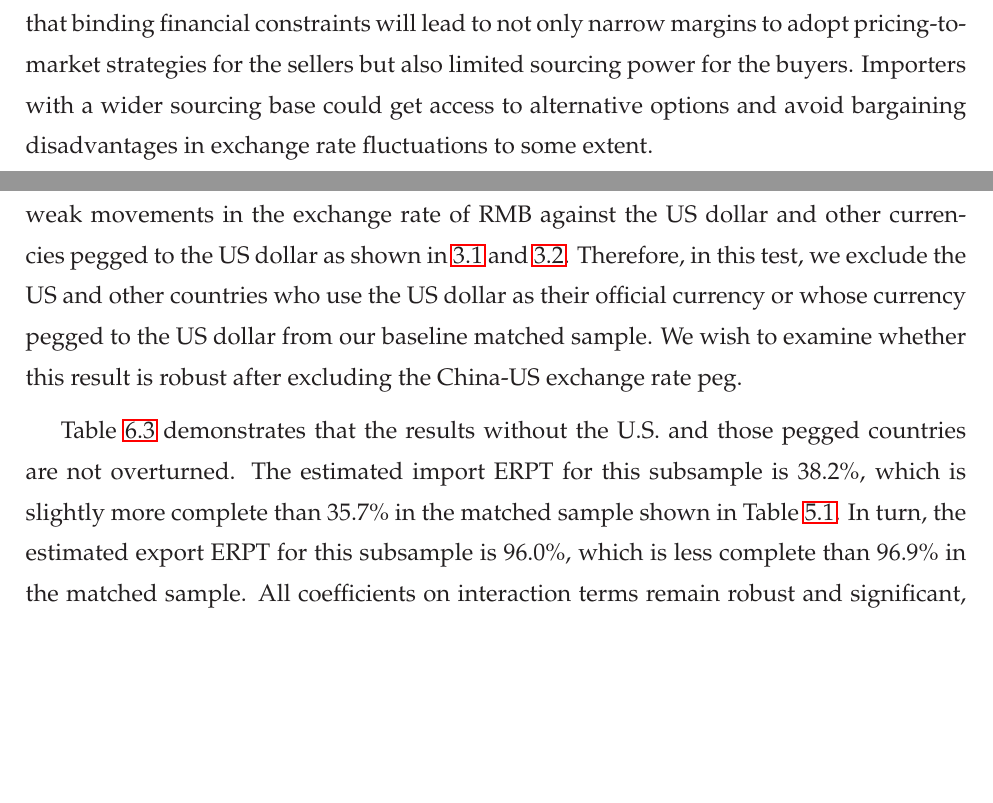
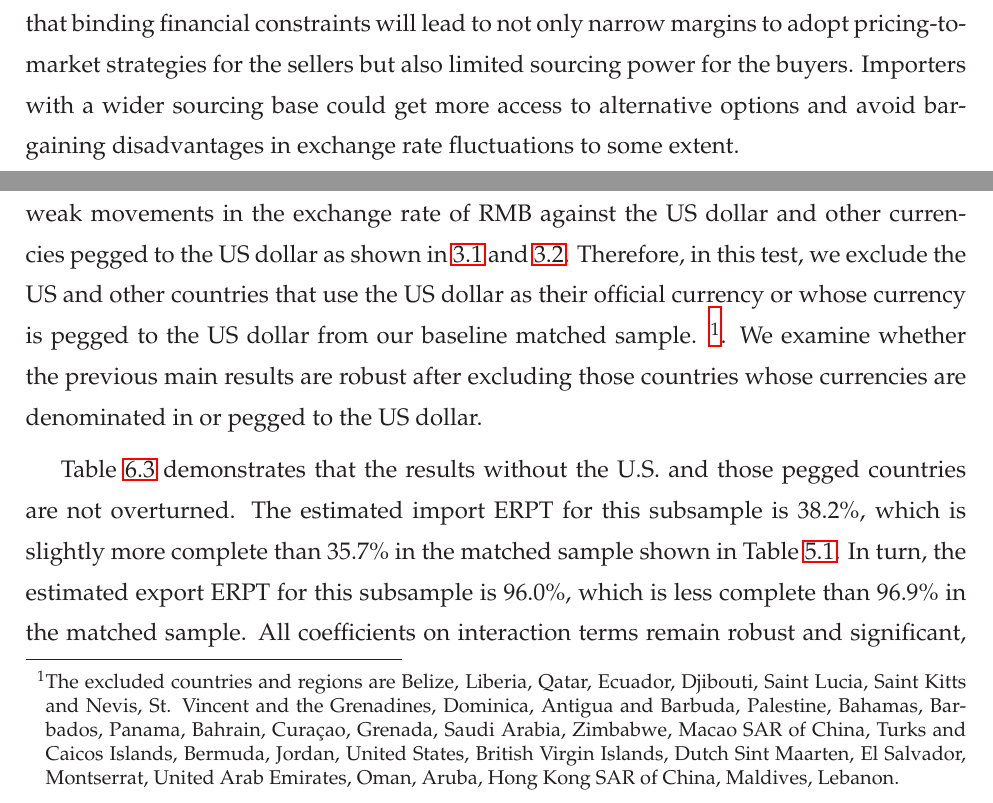
Before and after one commit to lingfei-daniel-lu/MPhil-Thesis-Project, a LaTeX thesis (latex/main.tex, which reads latex/chapter/sec-1.introduction.tex, latex/chapter/sec-6.robustness.tex): two parts of pages 12 and 45 of 65 before the commit and two parts of pages 12 and 45 of 66 after it, joined at a grey line, cut so that both start at the same text, the shorter picture padded with empty space. Compiled offline with LaTeX, dvips and Ghostscript.

Commit message:
8.23 update

```diff
--- a/latex/chapter/sec-1.introduction.tex
+++ b/latex/chapter/sec-1.introduction.tex
@@ -12,7 +12,7 @@ We estimate the exchange rate pass-through as the price elasticity of import pri
 
 In the discussion part, we control several potential factors which may affect the import pass-through other than credit constraints. We first estimate the firm-level markup estimated following \cite{dlw2012} and test how markups affect import ERPT. In addition, firms with different market shares also demonstrate heterogeneous price responses to exchange rate changes. We confirm that although firm heterogeneity in those aspects does affect exchange rate pass-through, credit constraints still play a role that cannot be ignored even after we control those firm characteristics. In robustness checks, we further use alternative measures of credit constraints and alternative subsamples. For alternative measures, we compare sector-level credit constraints variables calculated from China data with those from US data. For alternative samples, we divide our subjects into two subsets: two-way traders (simultaneous import and export) and one-way traders (either only import or only export). We check our results using only the two-way traders who account for the vast majority of trading firms and the vast majority of China's trade volume. These results are all significant and robust.
 
-We show that importers‘ credit constraints do influence price-setting patterns in international trade. We provide evidence for three key findings: (1) the average import exchange rate pass-through level in China is significantly less complete than the export one; (2) financial constraints will increase both of them to be more complete, and (3) importers who import a certain product from more sources have a less complete pass-through. In other words, financially constrained importers will absorb more price fluctuations caused by exchange rate changes, while financially constrained exporters pass through more exchange rate changes to prices, both compared to those unconstrained firms. This reflects that binding financial constraints will lead to not only narrow margins to adopt pricing-to-market strategies for the sellers but also limited sourcing power for the buyers. Importers with a wider sourcing base could get access to alternative options and avoid bargaining disadvantages in exchange rate fluctuations to some extent.
+We show that importers‘ credit constraints do influence price-setting patterns in international trade. We provide evidence for three key findings: (1) the average import exchange rate pass-through level in China is significantly less complete than the export one; (2) financial constraints will increase both of them to be more complete, and (3) importers who import a certain product from more sources have a less complete pass-through. In other words, financially constrained importers will absorb more price fluctuations caused by exchange rate changes, while financially constrained exporters pass through more exchange rate changes to prices, both compared to those unconstrained firms. This reflects that binding financial constraints will lead to not only narrow margins to adopt pricing-to-market strategies for the sellers but also limited sourcing power for the buyers. Importers with a wider sourcing base could get more access to alternative options and avoid bargaining disadvantages in exchange rate fluctuations to some extent.
 
 The remainder of the paper is organized as follows. Section 2 presents a more detailed literature review. Section 3 describes the data we used. Section 4 introduces our empirical strategy and measures of key variables. Section 5 shows the main empirical results about import exchange rate pass-through and credit constraints. Section 6 discusses other factors affecting import exchange rate pass-through and directions for future research. Section 7 examines the robustness of the results. Section 7 concludes.
 
--- a/latex/chapter/sec-6.robustness.tex
+++ b/latex/chapter/sec-6.robustness.tex
@@ -122,7 +122,7 @@ Table \ref{tab6.2} shows that the results for the subset of two-way traders are
 
 \section{Sub-sample Test: Excluding US Dollar Peg}
 
-Due to China's exchange rate peg to the US dollar until July 2005, we observed very weak movements in the exchange rate of RMB against the US dollar and other currencies pegged to the US dollar as shown in \ref{fig3.1} and \ref{fig3.2}. Therefore, in this test, we exclude the US and other countries who use the US dollar as their official currency or whose currency pegged to the US dollar from our baseline matched sample. We wish to examine whether this result is robust after excluding the China-US exchange rate peg.
+Due to China's exchange rate peg to the US dollar until July 2005, we observed very weak movements in the exchange rate of RMB against the US dollar and other currencies pegged to the US dollar as shown in \ref{fig3.1} and \ref{fig3.2}. Therefore, in this test, we exclude the US and other countries that use the US dollar as their official currency or whose currency is pegged to the US dollar from our baseline matched sample. \footnote{The excluded countries and regions are Belize, Liberia, Qatar, Ecuador, Djibouti, Saint Lucia, Saint Kitts and Nevis, St. Vincent and the Grenadines, Dominica, Antigua and Barbuda, Palestine, Bahamas, Barbados, Panama, Bahrain, Curaçao, Grenada, Saudi Arabia, Zimbabwe, Macao SAR of China, Turks and Caicos Islands, Bermuda, Jordan, United States, British Virgin Islands, Dutch Sint Maarten, El Salvador, Montserrat, United Arab Emirates, Oman, Aruba, Hong Kong SAR of China, Maldives, Lebanon.}. We examine whether the previous main results are robust after excluding those countries whose currencies are denominated in or pegged to the US dollar.
 
 \begin{table}[htbp]
 	\centering
```
Also changed, not shown: latex/chapter/sec-5.results.tex (+1 -1 lines), worklog.md (+0 -4 lines), latex/main.pdf, 3 other files.
